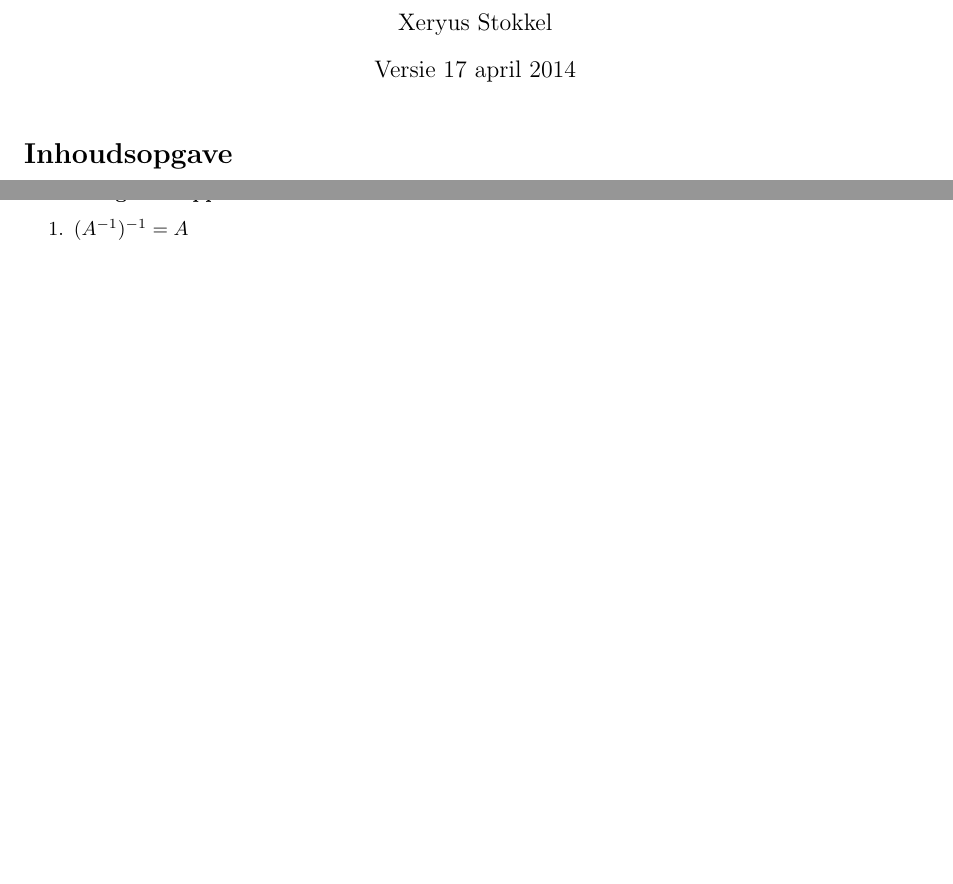
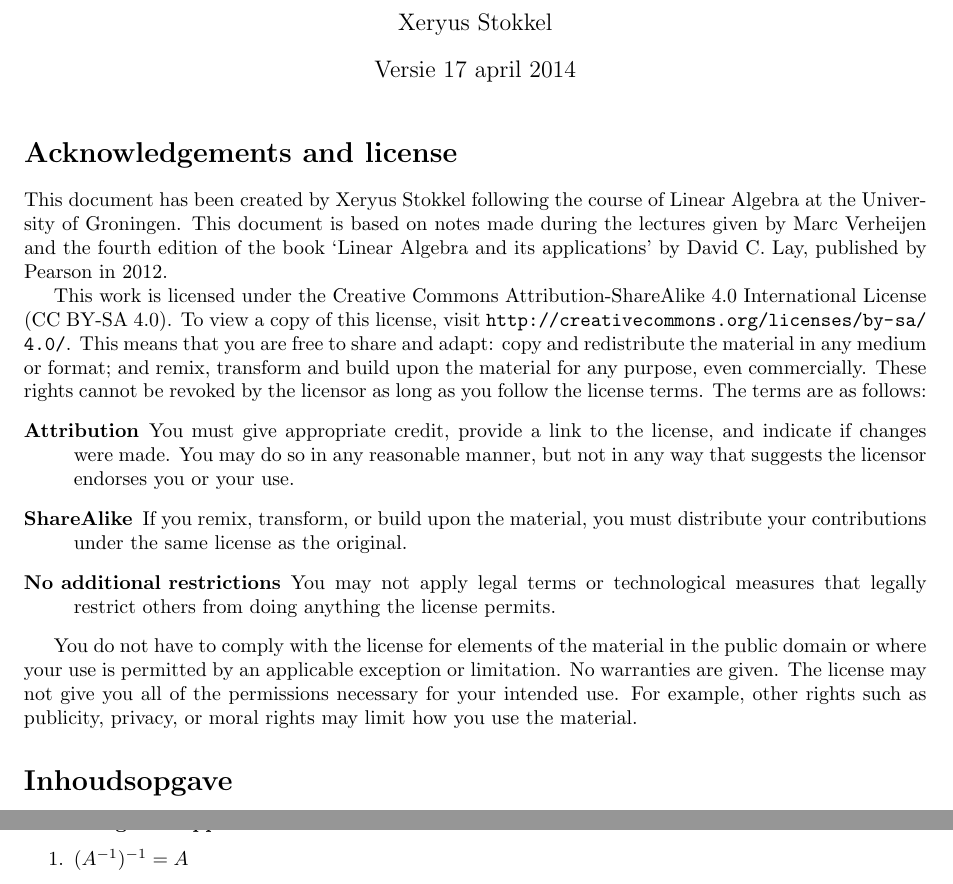
Before and after one commit to XeryusTC/linalg, a LaTeX document (aantekeningen.tex): two parts of pages 1 and 25 of 52 before the commit and two parts of pages 1 and 26 of 53 after it, joined at a grey line, cut so that both start at the same text, the shorter picture padded with empty space. Compiled offline with pdfLaTeX.

Commit message:
- Add license to the TeX files - Update compile script

```diff
--- a/aantekeningen.tex
+++ b/aantekeningen.tex
@@ -1,6 +1,4 @@
 \documentclass[a4paper]{article}
-
-\usepackage{fullpage}
 
 \usepackage[colorlinks,pdflang=nl,hidelinks]{hyperref}
 %\usepackage[colorlinks,pdflang=nl]{hyperref}
@@ -23,3 +32,14 @@
+\fancyhead[LE,RO]{\thepage}
+\fancyhead[RE]{\textit{ \nouppercase{\leftmark}} }
+\fancyhead[LO]{\textit{ \nouppercase{\rightmark}} }
+
+\fancyfoot[LE,LO]{This work is licensed under the Creative Commons Attribution-ShareAlike 4.0 International License. To view a copy of this license, visit \url{http://creativecommons.org/licenses/by-sa/4.0/}}
+
+\fancypagestyle{plain}{ %
+  \fancyhf{} % remove everything
+  \renewcommand{\headrulewidth}{0pt} % remove lines as well
+  \renewcommand{\footrulewidth}{0pt}
+}
 
 %Title
 \title{Aantekeningen lineaire algebra}
@@ -35,11 +55,25 @@
 \pagenumbering{Roman}
 %\twocolumn
 \maketitle
+
+\section*{Acknowledgements and license}
+This document has been created by Xeryus Stokkel following the course of Linear Algebra at the University of Groningen. This document is based on notes made during the lectures given by Marc Verheijen and the fourth edition of the book `Linear Algebra and its applications' by David C. Lay, published by Pearson in 2012.
+
+This work is licensed under the Creative Commons Attribution-ShareAlike 4.0 International License (CC BY-SA 4.0). To view a copy of this license, visit \url{http://creativecommons.org/licenses/by-sa/4.0/}. This means that you are free to share and adapt: copy and redistribute the material in any medium or format; and remix, transform and build upon the material for any purpose, even commercially. These rights cannot be revoked by the licensor as long as you follow the license terms. The terms are as follows:
+\begin{description}
+	\item[Attribution] You must give appropriate credit, provide a link to the license, and indicate if changes were made. You may do so in any reasonable manner, but not in any way that suggests the licensor endorses you or your use.
+	\item[ShareAlike] If you remix, transform, or build upon the material, you must distribute your contributions under the same license as the original.
+	\item[No additional restrictions] You may not apply legal terms or technological measures that legally restrict others from doing anything the license permits.
+\end{description}
+
+You do not have to comply with the license for elements of the material in the public domain or where your use is permitted by an applicable exception or limitation. No warranties are given. The license may not give you all of the permissions necessary for your intended use. For example, other rights such as publicity, privacy, or moral rights may limit how you use the material.
+
 \tableofcontents
 %\onecolumn
 \clearpage
 
 \pagenumbering{arabic}
+
 \input{aantekeningen1.1}
 \input{aantekeningen1.4}
 \input{aantekeningen1.10}
```
Also changed, not shown: aantekeningen.tex (11 more changed lines), 1 other file.
